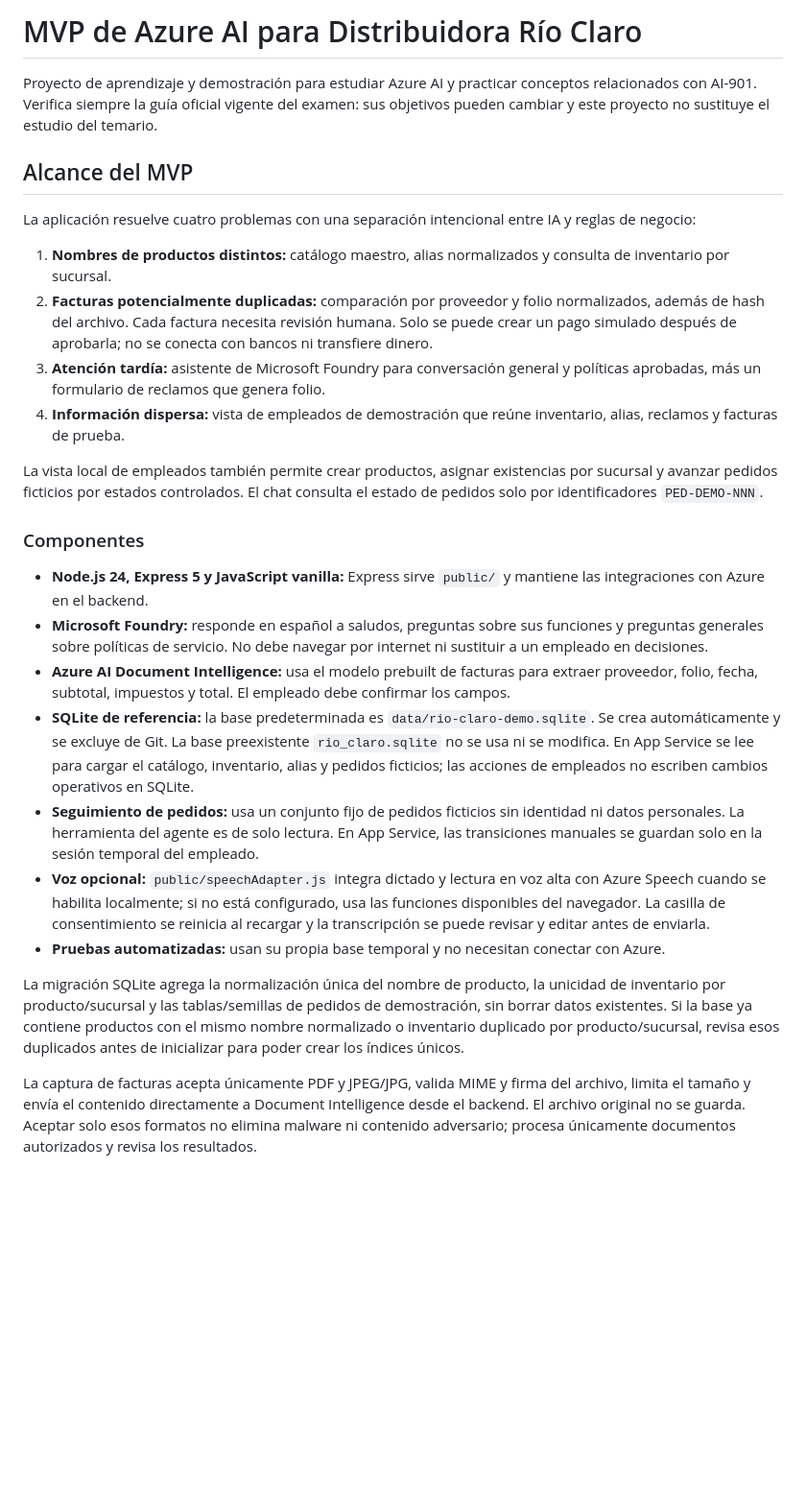
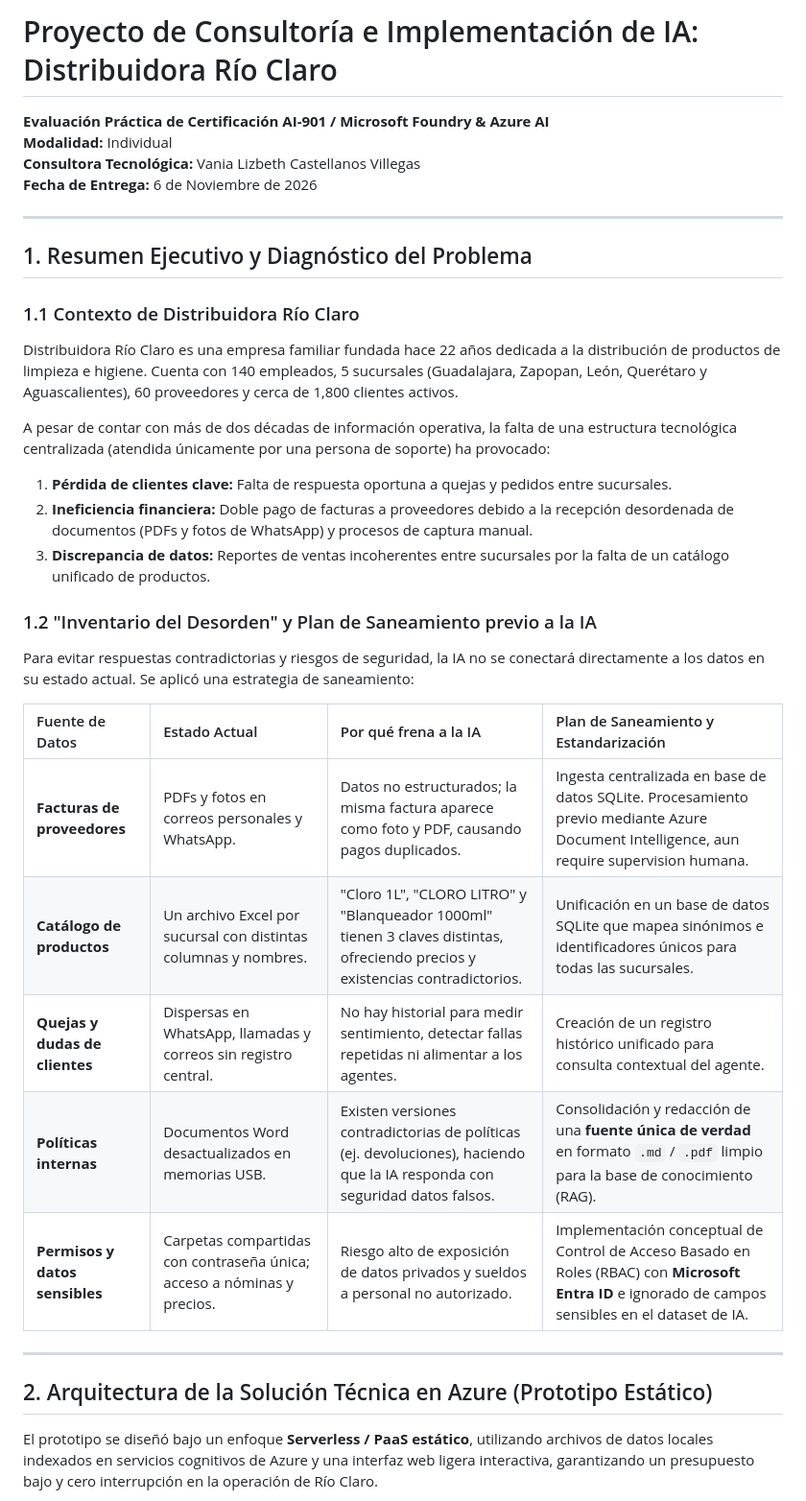
Before and after one commit to Vanitronic/Rio-Claro, a Markdown page: README.md, the part around one of its changes. Shown at 96% size. GitHub-like rendering; blank space fills up the shorter version.

```diff
--- a/README.md
+++ b/README.md
@@ -1,29 +1,35 @@
-# MVP de Azure AI para Distribuidora Río Claro
+# Proyecto de Consultoría e Implementación de IA: Distribuidora Río Claro
+**Evaluación Práctica de Certificación AI-901 / Microsoft Foundry & Azure AI**
+**Modalidad:** Individual
+**Consultora Tecnológica:** Vania Lizbeth Castellanos Villegas
+**Fecha de Entrega:** 6 de Noviembre de 2026
 
-Proyecto de aprendizaje y demostración para estudiar Azure AI y practicar conceptos relacionados con AI-901. Verifica siempre la guía oficial vigente del examen: sus objetivos pueden cambiar y este proyecto no sustituye el estudio del temario.
+---
 
-## Alcance del MVP
+## 1. Resumen Ejecutivo y Diagnóstico del Problema
 
-La aplicación resuelve cuatro problemas con una separación intencional entre IA y reglas de negocio:
+### 1.1 Contexto de Distribuidora Río Claro
+Distribuidora Río Claro es una empresa familiar fundada hace 22 años dedicada a la distribución de productos de limpieza e higiene. Cuenta con 140 empleados, 5 sucursales (Guadalajara, Zapopan, León, Querétaro y Aguascalientes), 60 proveedores y cerca de 1,800 clientes activos.
 
-1. **Nombres de productos distintos:** catálogo maestro, alias normalizados y consulta de inventario por sucursal.
-2. **Facturas potencialmente duplicadas:** comparación por proveedor y folio normalizados, además de hash del archivo. Cada factura necesita revisión humana. Solo se puede crear un pago simulado después de aprobarla; no se conecta con bancos ni transfiere dinero.
-3. **Atención tardía:** asistente de Microsoft Foundry para conversación general y políticas aprobadas, más un formulario de reclamos que genera folio.
-4. **Información dispersa:** vista de empleados de demostración que reúne inventario, alias, reclamos y facturas de prueba.
+A pesar de contar con más de dos décadas de información operativa, la falta de una estructura tecnológica centralizada (atendida únicamente por una persona de soporte) ha provocado:
+1. **Pérdida de clientes clave:** Falta de respuesta oportuna a quejas y pedidos entre sucursales.
+2. **Ineficiencia financiera:** Doble pago de facturas a proveedores debido a la recepción desordenada de documentos (PDFs y fotos de WhatsApp) y procesos de captura manual.
+3. **Discrepancia de datos:** Reportes de ventas incoherentes entre sucursales por la falta de un catálogo unificado de productos.
 
-La vista local de empleados también permite crear productos, asignar existencias por sucursal y avanzar pedidos ficticios por estados controlados. El chat consulta el estado de pedidos solo por identificadores `PED-DEMO-NNN`.
+### 1.2 "Inventario del Desorden" y Plan de Saneamiento previo a la IA
+Para evitar respuestas contradictorias y riesgos de seguridad, la IA no se conectará directamente a los datos en su estado actual. Se aplicó una estrategia de saneamiento:
 
-### Componentes
+| Fuente de Datos | Estado Actual | Por qué frena a la IA | Plan de Saneamiento y Estandarización |
+| :--- | :--- | :--- | :--- |
+| **Facturas de proveedores** | PDFs y fotos en correos personales y WhatsApp. | Datos no estructurados; la misma factura aparece como foto y PDF, causando pagos duplicados. | Ingesta centralizada en base de datos SQLite. Procesamiento previo mediante Azure Document Intelligence, aun require supervision humana. |
+| **Catálogo de productos** | Un archivo Excel por sucursal con distintas columnas y nombres. | "Cloro 1L", "CLORO LITRO" y "Blanqueador 1000ml" tienen 3 claves distintas, ofreciendo precios y existencias contradictorios. | Unificación en un base de datos SQLite que mapea sinónimos e identificadores únicos para todas las sucursales. |
+| **Quejas y dudas de clientes** | Dispersas en WhatsApp, llamadas y correos sin registro central. | No hay historial para medir sentimiento, detectar fallas repetidas ni alimentar a los agentes. | Creación de un registro histórico unificado  para consulta contextual del agente. |
+| **Políticas internas** | Documentos Word desactualizados en memorias USB. | Existen versiones contradictorias de políticas (ej. devoluciones), haciendo que la IA responda con seguridad datos falsos. | Consolidación y redacción de una **fuente única de verdad** en formato `.md` / `.pdf` limpio para la base de conocimiento (RAG). |
+| **Permisos y datos sensibles** | Carpetas compartidas con contraseña única; acceso a nóminas y precios. | Riesgo alto de exposición de datos privados y sueldos a personal no autorizado. | Implementación conceptual de Control de Acceso Basado en Roles (RBAC) con **Microsoft Entra ID** e ignorado de campos sensibles en el dataset de IA. |
 
-- **Node.js 24, Express 5 y JavaScript vanilla:** Express sirve `public/` y mantiene las integraciones con Azure en el backend.
-- **Microsoft Foundry:** responde en español a saludos, preguntas sobre sus funciones y preguntas generales sobre políticas de servicio. No debe navegar por internet ni sustituir a un empleado en decisiones.
-- **Azure AI Document Intelligence:** usa el modelo prebuilt de facturas para extraer proveedor, folio, fecha, subtotal, impuestos y total. El empleado debe confirmar los campos.
-- **SQLite de referencia:** la base predeterminada es `data/rio-claro-demo.sqlite`. Se crea automáticamente y se excluye de Git. La base preexistente `rio_claro.sqlite` no se usa ni se modifica. En App Service se lee para cargar el catálogo, inventario, alias y pedidos ficticios; las acciones de empleados no escriben cambios operativos en SQLite.
-- **Seguimiento de pedidos:** usa un conjunto fijo de pedidos ficticios sin identidad ni datos personales. La herramienta del agente es de solo lectura. En App Service, las transiciones manuales se guardan solo en la sesión temporal del empleado.
-- **Voz opcional:** `public/speechAdapter.js` integra dictado y lectura en voz alta con Azure Speech cuando se habilita localmente; si no está configurado, usa las funciones disponibles del navegador. La casilla de consentimiento se reinicia al recargar y la transcripción se puede revisar y editar antes de enviarla.
-- **Pruebas automatizadas:** usan su propia base temporal y no necesitan conectar con Azure.
+---
 
-La migración SQLite agrega la normalización única del nombre de producto, la unicidad de inventario por producto/sucursal y las tablas/semillas de pedidos de demostración, sin borrar datos existentes. Si la base ya contiene productos con el mismo nombre normalizado o inventario duplicado por producto/sucursal, revisa esos duplicados antes de inicializar para poder crear los índices únicos.
+## 2. Arquitectura de la Solución Técnica en Azure (Prototipo Estático)
 
-La captura de facturas acepta únicamente PDF y JPEG/JPG, valida MIME y firma del archivo, limita el tamaño y envía el contenido directamente a Document Intelligence desde el backend. El archivo original no se guarda. Aceptar solo esos formatos no elimina malware ni contenido adversario; procesa únicamente documentos autorizados y revisa los resultados.
+El prototipo se diseñó bajo un enfoque **Serverless / PaaS estático**, utilizando archivos de datos locales indexados en servicios cognitivos de Azure y una interfaz web ligera interactiva, garantizando un presupuesto bajo y cero interrupción en la operación de Río Claro.
 
```
Also changed, not shown: other parts of README.md (+100 -82 lines), img/Consulta_politicas.png (added), img/Dictado.png (added), img/Facturacion.png (added), 3 other files.
